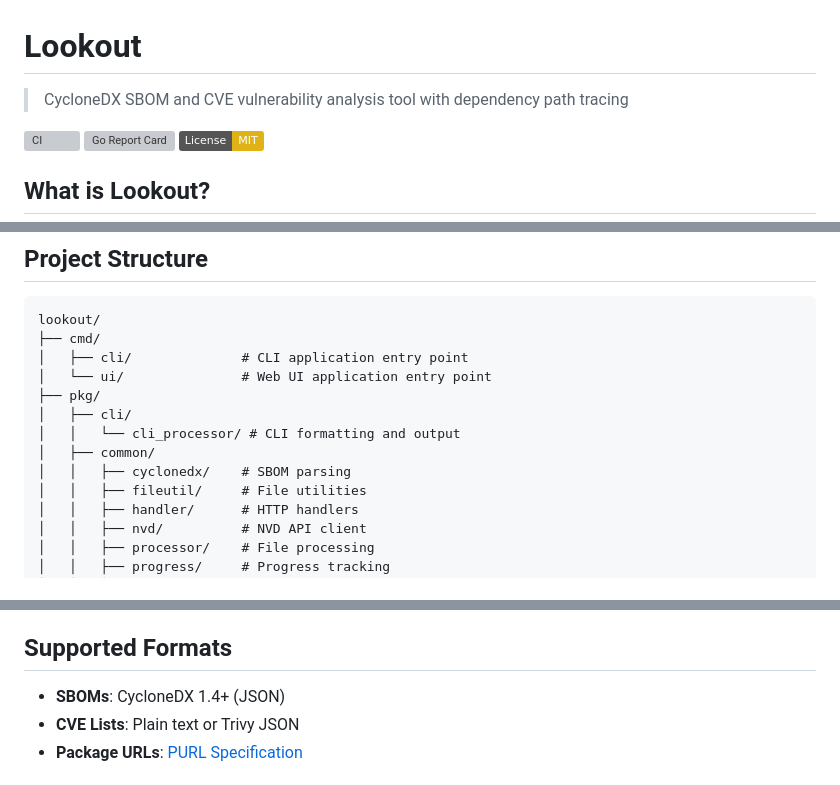
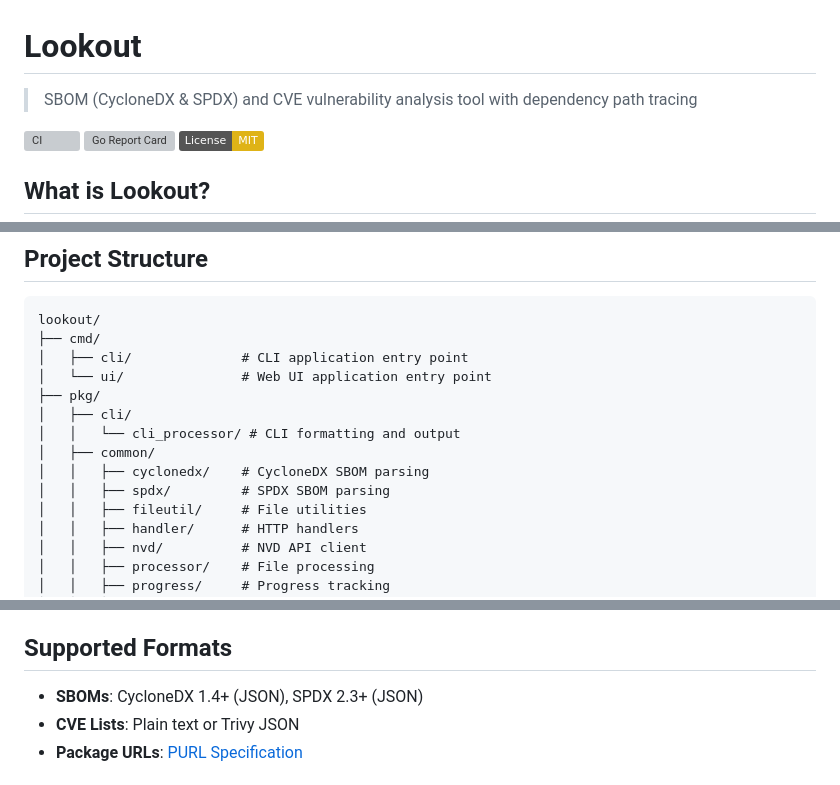
Before and after one commit to timoniersystems/lookout, a Markdown page: README.md, 3 parts joined by grey strips. Rendered like a GitHub page; badges without logos; grey boxes are pictures that could not be loaded.

Commit message:
Update documentation to reflect SPDX SBOM support alongside CycloneDX
Co-Authored-By: Claude Opus 4.6 <noreply@anthropic.com>

```diff
--- a/README.md
+++ b/README.md
@@ -1,6 +1,6 @@
 # Lookout
 
-> CycloneDX SBOM and CVE vulnerability analysis tool with dependency path tracing
+> SBOM (CycloneDX & SPDX) and CVE vulnerability analysis tool with dependency path tracing
 
 [![CI](https://github.com/<username>/lookout/actions/workflows/ci.yml/badge.svg)](https://github.com/<username>/lookout/actions/workflows/ci.yml)
 [![Go Report Card](https://goreportcard.com/badge/github.com/<username>/lookout)](https://goreportcard.com/report/github.com/<username>/lookout)
@@ -259,7 +259,8 @@ lookout/
 │   ├── cli/
 │   │   └── cli_processor/ # CLI formatting and output
 │   ├── common/
-│   │   ├── cyclonedx/    # SBOM parsing
+│   │   ├── cyclonedx/    # CycloneDX SBOM parsing
+│   │   ├── spdx/         # SPDX SBOM parsing
 │   │   ├── fileutil/     # File utilities
 │   │   ├── handler/      # HTTP handlers
 │   │   ├── nvd/          # NVD API client
@@ -293,7 +294,7 @@ We welcome contributions! Please see [DEVELOPMENT.md](docs/DEVELOPMENT.md) for:
 
 ## Supported Formats
 
-- **SBOMs**: CycloneDX 1.4+ (JSON)
+- **SBOMs**: CycloneDX 1.4+ (JSON), SPDX 2.3+ (JSON)
 - **CVE Lists**: Plain text or Trivy JSON
 - **Package URLs**: [PURL Specification](https://github.com/package-url/purl-spec)
 
```
Also changed, not shown: other parts of README.md (+2 -1 lines), docs/ARCHITECTURE.md (+1 -1 lines), docs/USAGE.md (+9 -5 lines).
